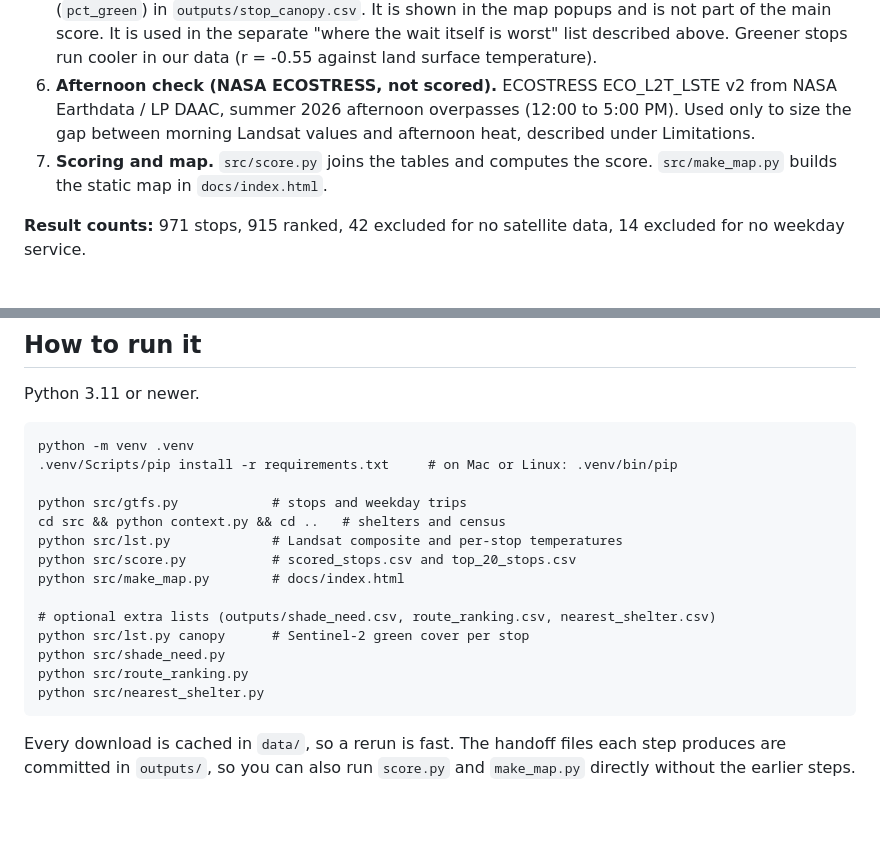
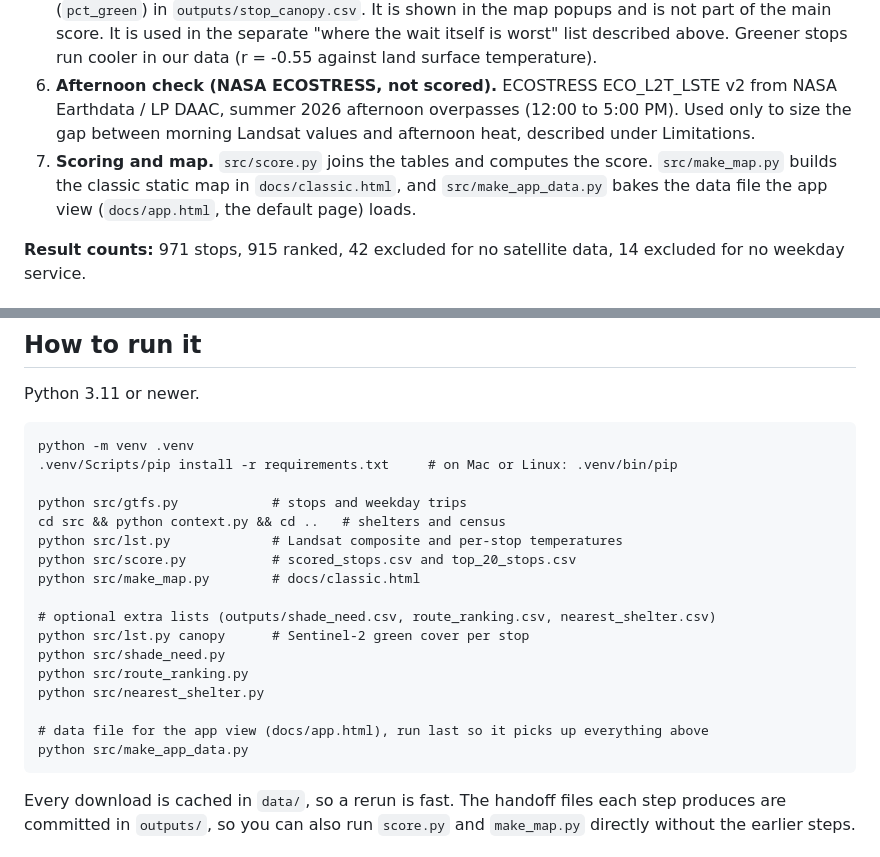
Before and after one commit to JonathanKash/ShadeMap, a Markdown page: README.md, 2 parts joined by grey strips. GitHub-like rendering; blank space fills up the shorter version.

````diff
--- a/README.md
+++ b/README.md
@@ -79,7 +83,7 @@ Every stop popup links to the City of Gainesville's myGNV request portal and the
 4. **Transit dependence.** ACS 2024 5-year estimates at census tract level: households with no vehicle (table B08201) and residents 65 and older (table B01001, shown in the data but not used in the score). Numbers come from Census Reporter, a keyless mirror of the same ACS tables. Tract shapes are Census TIGER/Line 2024.
 5. **Vegetation context.** Sentinel-2 L2A at 10 m, 17 summer scenes, cloud-masked, median NDVI composite. For each stop we report the share of pixels within 100 m with NDVI above 0.4 (`pct_green`) in `outputs/stop_canopy.csv`. It is shown in the map popups and is not part of the main score. It is used in the separate "where the wait itself is worst" list described above. Greener stops run cooler in our data (r = -0.55 against land surface temperature).
 6. **Afternoon check (NASA ECOSTRESS, not scored).** ECOSTRESS ECO_L2T_LSTE v2 from NASA Earthdata / LP DAAC, summer 2026 afternoon overpasses (12:00 to 5:00 PM). Used only to size the gap between morning Landsat values and afternoon heat, described under Limitations.
-7. **Scoring and map.** `src/score.py` joins the tables and computes the score. `src/make_map.py` builds the static map in `docs/index.html`.
+7. **Scoring and map.** `src/score.py` joins the tables and computes the score. `src/make_map.py` builds the classic static map in `docs/classic.html`, and `src/make_app_data.py` bakes the data file the app view (`docs/app.html`, the default page) loads.
 
 **Result counts:** 971 stops, 915 ranked, 42 excluded for no satellite data, 14 excluded for no weekday service.
 
@@ -107,13 +111,16 @@ python src/gtfs.py            # stops and weekday trips
 cd src && python context.py && cd ..   # shelters and census
 python src/lst.py             # Landsat composite and per-stop temperatures
 python src/score.py           # scored_stops.csv and top_20_stops.csv
-python src/make_map.py        # docs/index.html
+python src/make_map.py        # docs/classic.html
 
 # optional extra lists (outputs/shade_need.csv, route_ranking.csv, nearest_shelter.csv)
 python src/lst.py canopy      # Sentinel-2 green cover per stop
 python src/shade_need.py
 python src/route_ranking.py
 python src/nearest_shelter.py
+
+# data file for the app view (docs/app.html), run last so it picks up everything above
+python src/make_app_data.py
 ```
 
 Every download is cached in `data/`, so a rerun is fast. The handoff files each step produces are committed in `outputs/`, so you can also run `score.py` and `make_map.py` directly without the earlier steps.
````
Also changed, not shown: other parts of README.md (+11 -5 lines), ADMIN_PHOTOS.md (+6 -3 lines), assets/classic_map.png (added), assets/map.png, 5 other files.
